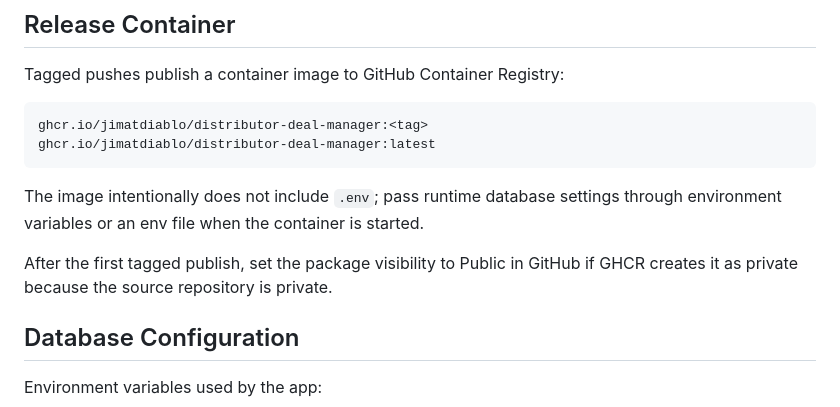
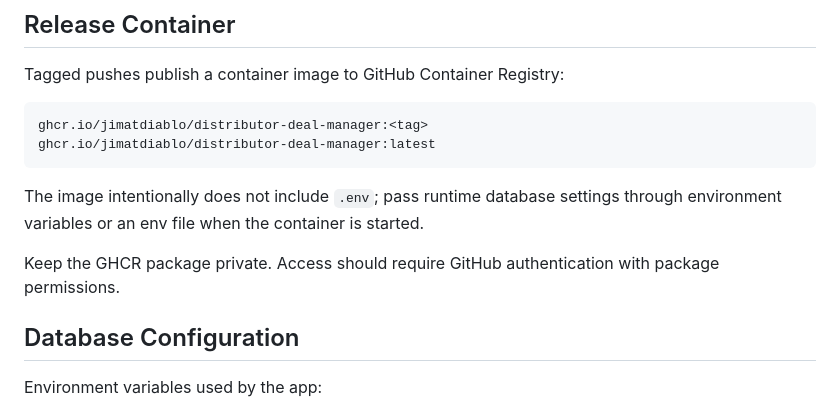
Before and after one commit to jimatdiablo/distributor-deal-manager, a Markdown page: README.md, the part around the change. Rendered like a GitHub page.

Commit message:
Document private GHCR package access

```diff
--- a/README.md
+++ b/README.md
@@ -48,7 +48,7 @@ ghcr.io/jimatdiablo/distributor-deal-manager:latest
 
 The image intentionally does not include `.env`; pass runtime database settings through environment variables or an env file when the container is started.
 
-After the first tagged publish, set the package visibility to Public in GitHub if GHCR creates it as private because the source repository is private.
+Keep the GHCR package private. Access should require GitHub authentication with package permissions.
 
 ## Database Configuration
 Environment variables used by the app:
```
